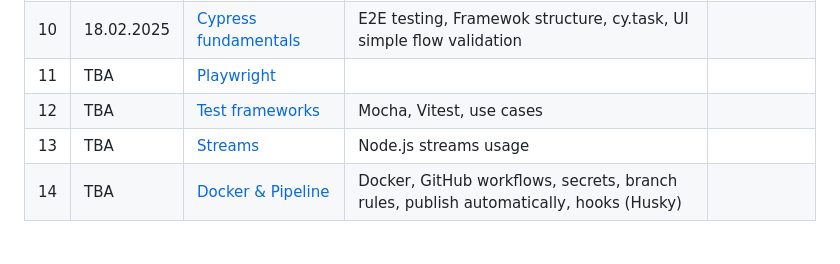
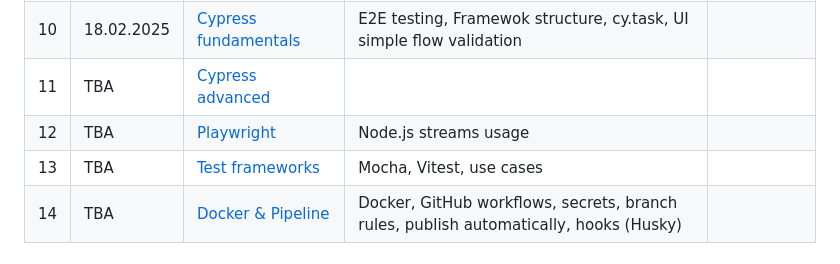
Before and after one commit to danrusu/js-for-testers, a Markdown page: README.md, the part around the change. Drawn GitHub-style.

```diff
--- a/README.md
+++ b/README.md
@@ -54,9 +54,9 @@
 | 8   | 18.12.2024 | [Async basics](./sessions/session8.md)                | Async functions, Promises, fetch API, files I/O                                                                      | [Homework](./sessions/session8.md/#8-homework) |
 | 9   | 14.01.2025 | [Async fun](./sessions/session9.md)                   | Promise.all, Promise.allSettled, parallel I/O demo, links validation, for await of, async array mapping, soft assert |                                                |
 | 10  | 18.02.2025 | [Cypress fundamentals](./sessions/session10.md)       | E2E testing, Framewok structure, cy.task, UI simple flow validation                                                  |                                                |
-| 11  | TBA        | [Playwright](./sessions/session11.md)                 |                                                                                                                      |                                                |
-| 12  | TBA        | [Test frameworks](./sessions/session12.md)            | Mocha, Vitest, use cases                                                                                             |                                                |
-| 13  | TBA        | [Streams](./sessions/session13.md)                    | Node.js streams usage                                                                                                |                                                |
+| 11  | TBA        | [Cypress advanced](./sessions/session11.md)           |                                                                                                                      |                                                |
+| 12  | TBA        | [Playwright](./sessions/session12.md)                 | Node.js streams usage                                                                                                |                                                |
+| 13  | TBA        | [Test frameworks](./sessions/session13.md)            | Mocha, Vitest, use cases                                                                                             |                                                |
 | 14  | TBA        | [Docker & Pipeline](./sessions/session14.md)          | Docker, GitHub workflows, secrets, branch rules, publish automatically, hooks (Husky)                                |                                                |
 
 ### 3. Events
```
